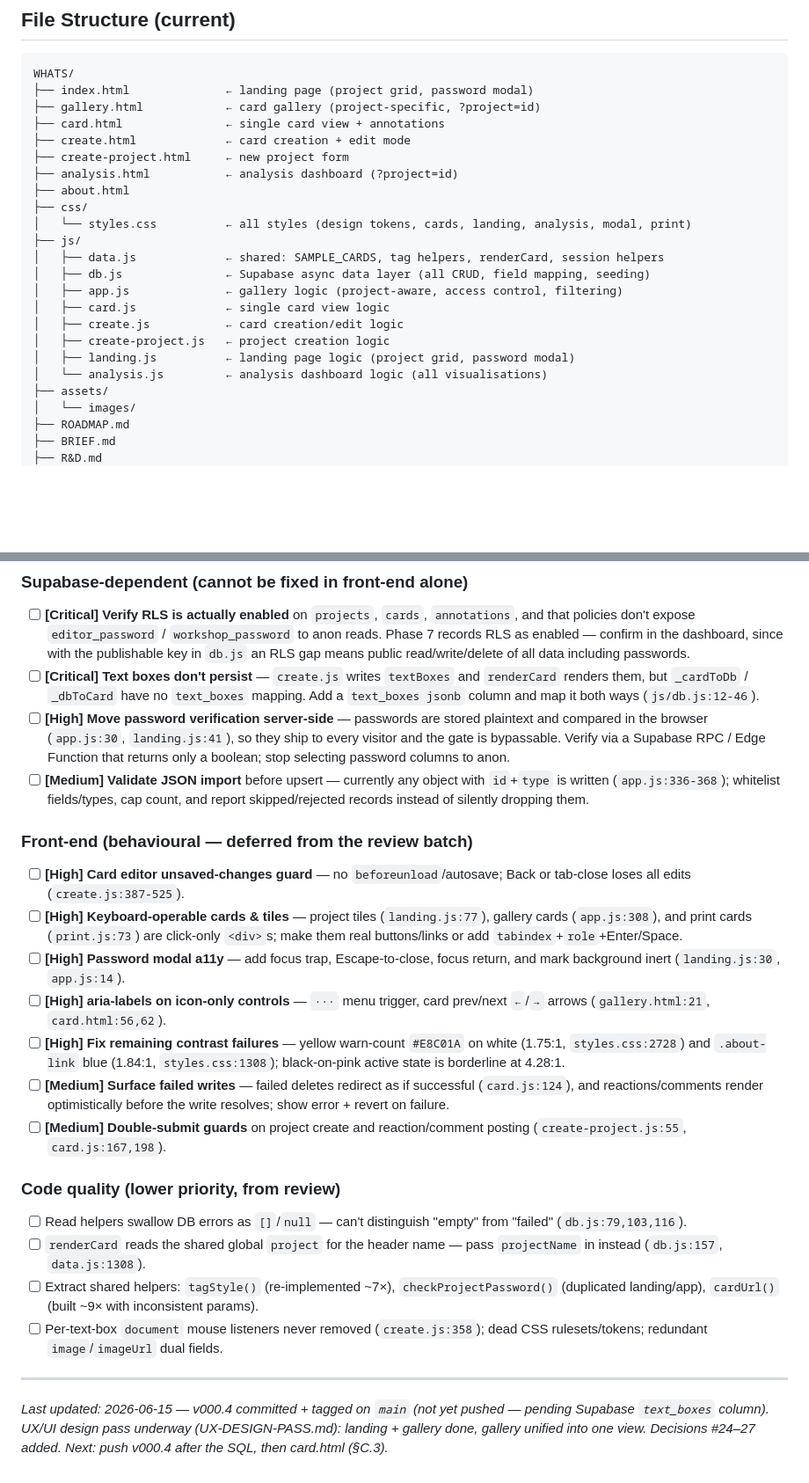
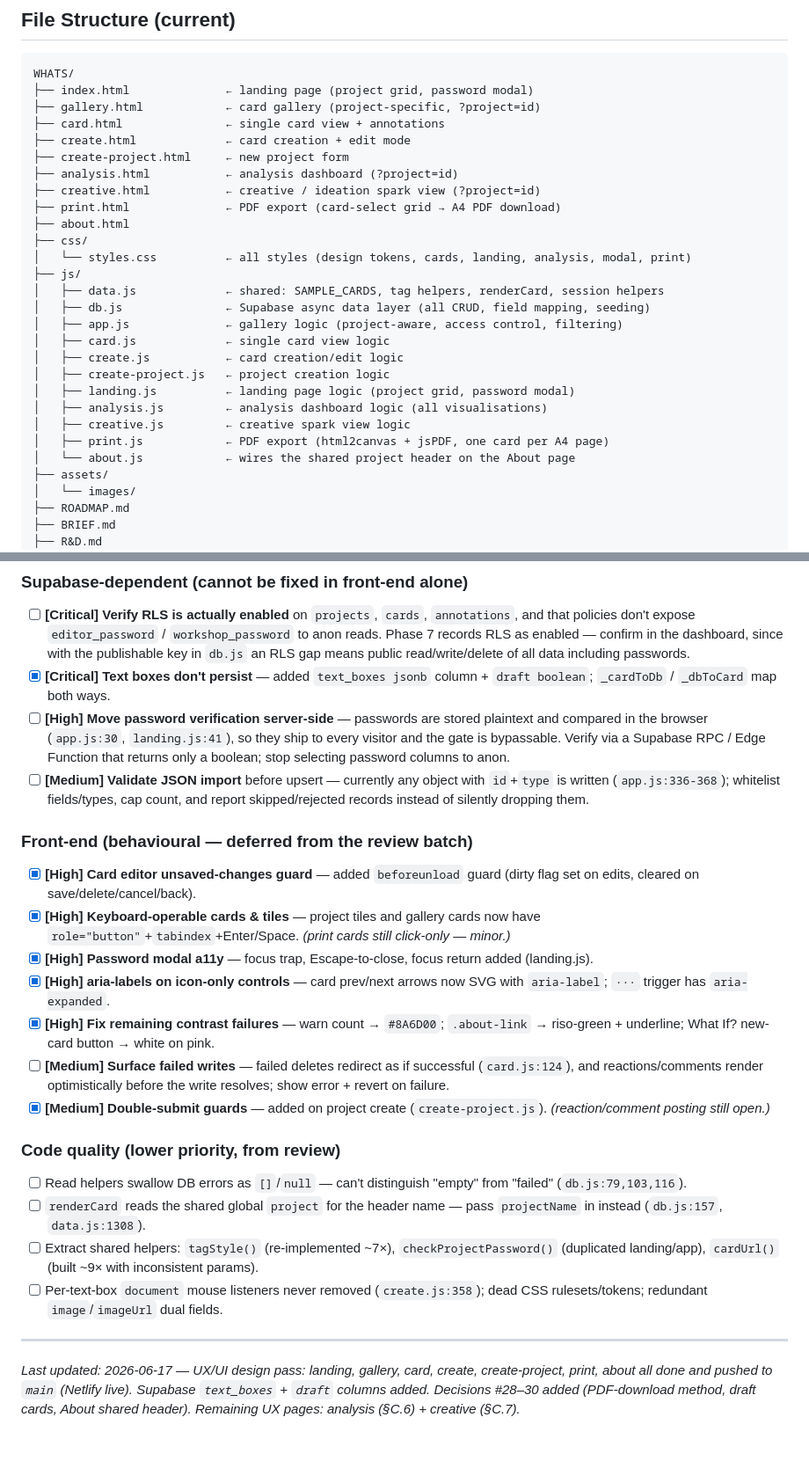
Before and after one commit to einarsne-bit/what-is-what-if, a Markdown page: ROADMAP.md, 2 parts joined by grey strips. Shown at 88% size. GitHub-like rendering; blank space fills up the shorter version.

Commit message:
ROADMAP: refresh status, decisions #28–30, security backlog progress
- Status now reflects card/create/print/about UX work pushed to main
- Add creative.html, print.html, about.js, print.js, creative.js to file tree
- PDF-export tech row + Decision #28 (html2canvas/jsPDF, browser-print rejected)
- Decisions #29 draft cards, #30 About shared header
- Tick completed security/a11y backlog items (text_boxes, unsaved guard,
  keyboard a11y, modal a11y, aria-labels, contrast, double-submit)

Co-Authored-By: Claude Sonnet 4.6 <noreply@anthropic.com>

```diff
--- a/ROADMAP.md
+++ b/ROADMAP.md
@@ -50,6 +50,8 @@ WHATS/
 ├── create.html             ← card creation + edit mode
 ├── create-project.html     ← new project form
 ├── analysis.html           ← analysis dashboard (?project=id)
+├── creative.html           ← creative / ideation spark view (?project=id)
+├── print.html              ← PDF export (card-select grid → A4 PDF download)
 ├── about.html
 ├── css/
 │   └── styles.css          ← all styles (design tokens, cards, landing, analysis, modal, print)
@@ -61,7 +63,10 @@ WHATS/
 │   ├── create.js           ← card creation/edit logic
 │   ├── create-project.js   ← project creation logic
 │   ├── landing.js          ← landing page logic (project grid, password modal)
-│   └── analysis.js         ← analysis dashboard logic (all visualisations)
+│   ├── analysis.js         ← analysis dashboard logic (all visualisations)
+│   ├── creative.js         ← creative spark view logic
+│   ├── print.js            ← PDF export (html2canvas + jsPDF, one card per A4 page)
+│   └── about.js            ← wires the shared project header on the About page
 ├── assets/
 │   └── images/
 ├── ROADMAP.md
@@ -323,18 +331,18 @@ A standalone view — separate nav link — for generative ideation. Not a galle
 
 ### Supabase-dependent (cannot be fixed in front-end alone)
 - [ ] **[Critical] Verify RLS is actually enabled** on `projects`, `cards`, `annotations`, and that policies don't expose `editor_password` / `workshop_password` to anon reads. Phase 7 records RLS as enabled — confirm in the dashboard, since with the publishable key in `db.js` an RLS gap means public read/write/delete of all data including passwords.
-- [ ] **[Critical] Text boxes don't persist** — `create.js` writes `textBoxes` and `renderCard` renders them, but `_cardToDb` / `_dbToCard` have no `text_boxes` mapping. Add a `text_boxes jsonb` column and map it both ways (`js/db.js:12-46`).
+- [x] **[Critical] Text boxes don't persist** — added `text_boxes jsonb` column + `draft boolean`; `_cardToDb` / `_dbToCard` map both ways.
 - [ ] **[High] Move password verification server-side** — passwords are stored plaintext and compared in the browser (`app.js:30`, `landing.js:41`), so they ship to every visitor and the gate is bypassable. Verify via a Supabase RPC / Edge Function that returns only a boolean; stop selecting password columns to anon.
 - [ ] **[Medium] Validate JSON import** before upsert — currently any object with `id`+`type` is written (`app.js:336-368`); whitelist fields/types, cap count, and report skipped/rejected records instead of silently dropping them.
 
 ### Front-end (behavioural — deferred from the review batch)
-- [ ] **[High] Card editor unsaved-changes guard** — no `beforeunload`/autosave; Back or tab-close loses all edits (`create.js:387-525`).
-- [ ] **[High] Keyboard-operable cards & tiles** — project tiles (`landing.js:77`), gallery cards (`app.js:308`), and print cards (`print.js:73`) are click-only `<div>`s; make them real buttons/links or add `tabindex`+`role`+Enter/Space.
-- [ ] **[High] Password modal a11y** — add focus trap, Escape-to-close, focus return, and mark background inert (`landing.js:30`, `app.js:14`).
-- [ ] **[High] aria-labels on icon-only controls** — `···` menu trigger, card prev/next `←`/`→` arrows (`gallery.html:21`, `card.html:56,62`).
-- [ ] **[High] Fix remaining contrast failures** — yellow warn-count `#E8C01A` on white (1.75:1, `styles.css:2728`) and `.about-link` blue (1.84:1, `styles.css:1308`); black-on-pink active state is borderline at 4.28:1.
+- [x] **[High] Card editor unsaved-changes guard** — added `beforeunload` guard (dirty flag set on edits, cleared on save/delete/cancel/back).
+- [x] **[High] Keyboard-operable cards & tiles** — project tiles and gallery cards now have `role="button"`+`tabindex`+Enter/Space. *(print cards still click-only — minor.)*
+- [x] **[High] Password modal a11y** — focus trap, Escape-to-close, focus return added (landing.js).
+- [x] **[High] aria-labels on icon-only controls** — card prev/next arrows now SVG with `aria-label`; `···` trigger has `aria-expanded`.
+- [x] **[High] Fix remaining contrast failures** — warn count → `#8A6D00`; `.about-link` → riso-green + underline; What If? new-card button → white on pink.
 - [ ] **[Medium] Surface failed writes** — failed deletes redirect as if successful (`card.js:124`), and reactions/comments render optimistically before the write resolves; show error + revert on failure.
-- [ ] **[Medium] Double-submit guards** on project create and reaction/comment posting (`create-project.js:55`, `card.js:167,198`).
+- [x] **[Medium] Double-submit guards** — added on project create (`create-project.js`). *(reaction/comment posting still open.)*
 
 ### Code quality (lower priority, from review)
 - [ ] Read helpers swallow DB errors as `[]`/`null` — can't distinguish "empty" from "failed" (`db.js:79,103,116`).
@@ -344,4 +352,4 @@ A standalone view — separate nav link — for generative ideation. Not a galle
 
 ---
 
-*Last updated: 2026-06-15 — v000.4 committed + tagged on `main` (not yet pushed — pending Supabase `text_boxes` column). UX/UI design pass underway (UX-DESIGN-PASS.md): landing + gallery done, gallery unified into one view. Decisions #24–27 added. Next: push v000.4 after the SQL, then card.html (§C.3).*
+*Last updated: 2026-06-17 — UX/UI design pass: landing, gallery, card, create, create-project, print, about all done and pushed to `main` (Netlify live). Supabase `text_boxes` + `draft` columns added. Decisions #28–30 added (PDF-download method, draft cards, About shared header). Remaining UX pages: analysis (§C.6) + creative (§C.7).*
```
Also changed, not shown: other parts of ROADMAP.md (+6 -3 lines).
